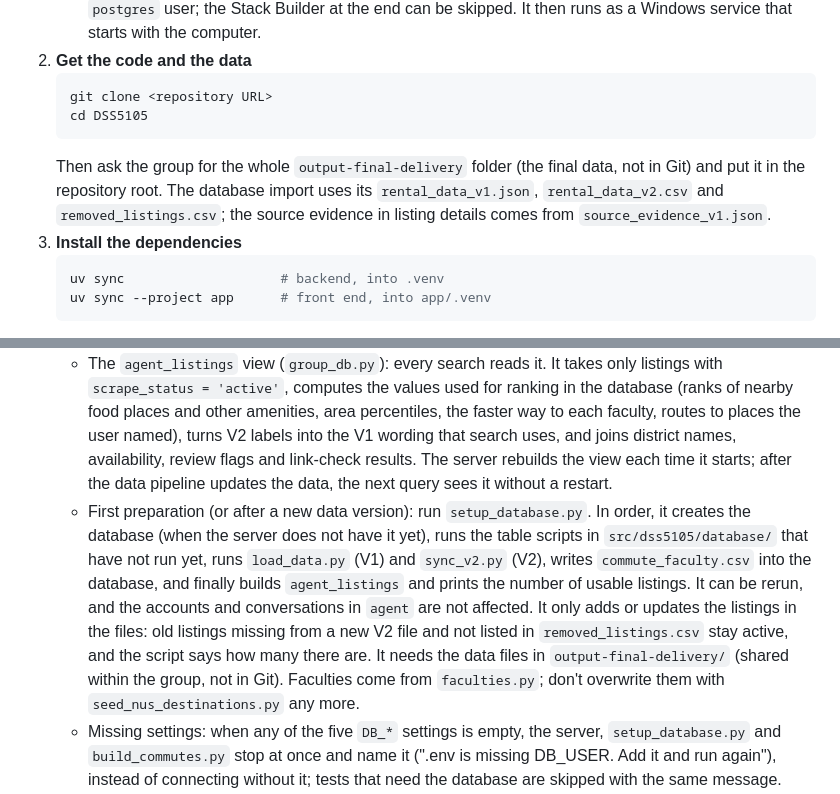
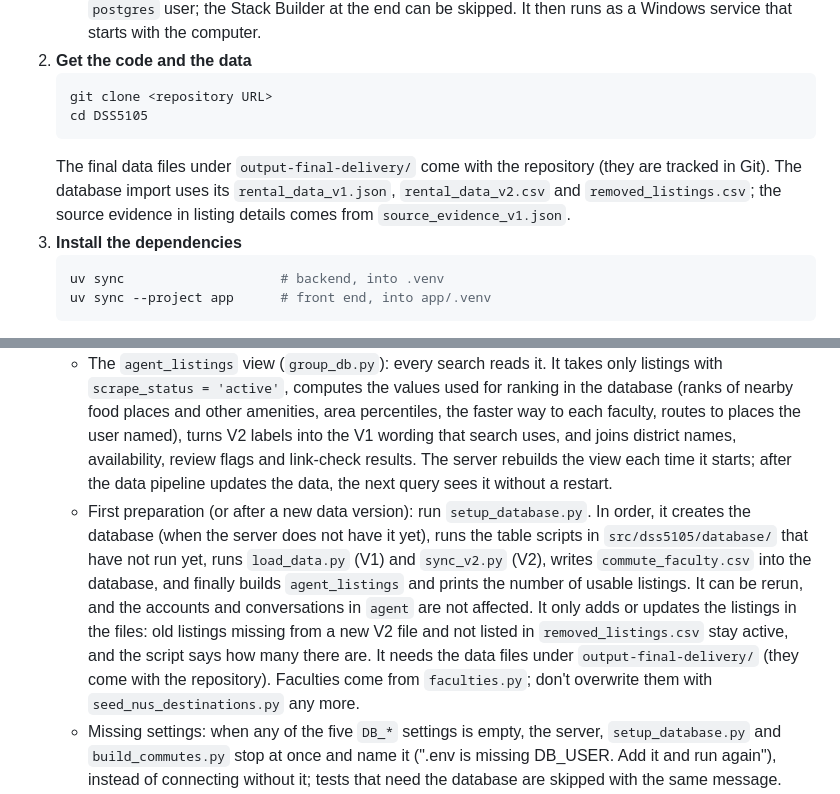
Before and after one commit to Caijiahui0715/DSS5105, a Markdown page: README.md, 2 parts joined by grey strips. GitHub-like rendering.

Commit message:
docs: README now reflects that output-final-delivery data ships with the repo

````diff
--- a/README.md
+++ b/README.md
@@ -17,7 +17,7 @@ Follow these steps once to run it on your own computer. Run the commands in Powe
    git clone <repository URL>
    cd DSS5105
    ```
-   Then ask the group for the whole `output-final-delivery` folder (the final data, not in Git) and put it in the repository root. The database import uses its `rental_data_v1.json`, `rental_data_v2.csv` and `removed_listings.csv`; the source evidence in listing details comes from `source_evidence_v1.json`.
+   The final data files under `output-final-delivery/` come with the repository (they are tracked in Git). The database import uses its `rental_data_v1.json`, `rental_data_v2.csv` and `removed_listings.csv`; the source evidence in listing details comes from `source_evidence_v1.json`.
 3. **Install the dependencies**
    ```powershell
    uv sync                    # backend, into .venv
@@ -99,7 +99,7 @@ The command-line `demo.py` is a local development tool and needs no password: `-
   - `public` schema: listings (`listings`, `listing_enrichment`, `listing_metadata`, `district_lookup`) and commutes (`listing_commutes`, `nus_destinations`), written only by the data pipeline (`src/dss5105/data`, `build_commutes.py`).
   - `agent` schema: written only by the server. Accounts, tokens, the conversation list, long-term profiles, the long-term memory and auto-save switches (`user_profiles`), faculty settings, the accounts' favorites and exclusions (`user_listings`), a record of one-off data migrations (`migrations`), LangGraph's checkpoint tables, the link-check results `listing_health` (reused for 24 hours, also after a restart), routes to places users name, `place_routes` (see "Another commute destination"), and the `agent_listings` view.
   - The `agent_listings` view (`group_db.py`): every search reads it. It takes only listings with `scrape_status = 'active'`, computes the values used for ranking in the database (ranks of nearby food places and other amenities, area percentiles, the faster way to each faculty, routes to places the user named), turns V2 labels into the V1 wording that search uses, and joins district names, availability, review flags and link-check results. The server rebuilds the view each time it starts; after the data pipeline updates the data, the next query sees it without a restart.
-  - First preparation (or after a new data version): run `setup_database.py`. In order, it creates the database (when the server does not have it yet), runs the table scripts in `src/dss5105/database/` that have not run yet, runs `load_data.py` (V1) and `sync_v2.py` (V2), writes `commute_faculty.csv` into the database, and finally builds `agent_listings` and prints the number of usable listings. It can be rerun, and the accounts and conversations in `agent` are not affected. It only adds or updates the listings in the files: old listings missing from a new V2 file and not listed in `removed_listings.csv` stay active, and the script says how many there are. It needs the data files in `output-final-delivery/` (shared within the group, not in Git). Faculties come from `faculties.py`; don't overwrite them with `seed_nus_destinations.py` any more.
+  - First preparation (or after a new data version): run `setup_database.py`. In order, it creates the database (when the server does not have it yet), runs the table scripts in `src/dss5105/database/` that have not run yet, runs `load_data.py` (V1) and `sync_v2.py` (V2), writes `commute_faculty.csv` into the database, and finally builds `agent_listings` and prints the number of usable listings. It can be rerun, and the accounts and conversations in `agent` are not affected. It only adds or updates the listings in the files: old listings missing from a new V2 file and not listed in `removed_listings.csv` stay active, and the script says how many there are. It needs the data files under `output-final-delivery/` (they come with the repository). Faculties come from `faculties.py`; don't overwrite them with `seed_nus_destinations.py` any more.
   - Missing settings: when any of the five `DB_*` settings is empty, the server, `setup_database.py` and `build_commutes.py` stop at once and name it (".env is missing DB_USER. Add it and run again"), instead of connecting without it; tests that need the database are skipped with the same message.
   - Cannot connect: the server exits at startup and says what to check (whether the service is running, the connection settings, or run `setup_database.py` first). If the connection drops while running, that turn replies that the database cannot be reached right now and to try again later, and the next message reconnects automatically.
   - When re-importing listing data, clear only the tables in `public`; don't drop the whole database, or every account and conversation is lost.
````
